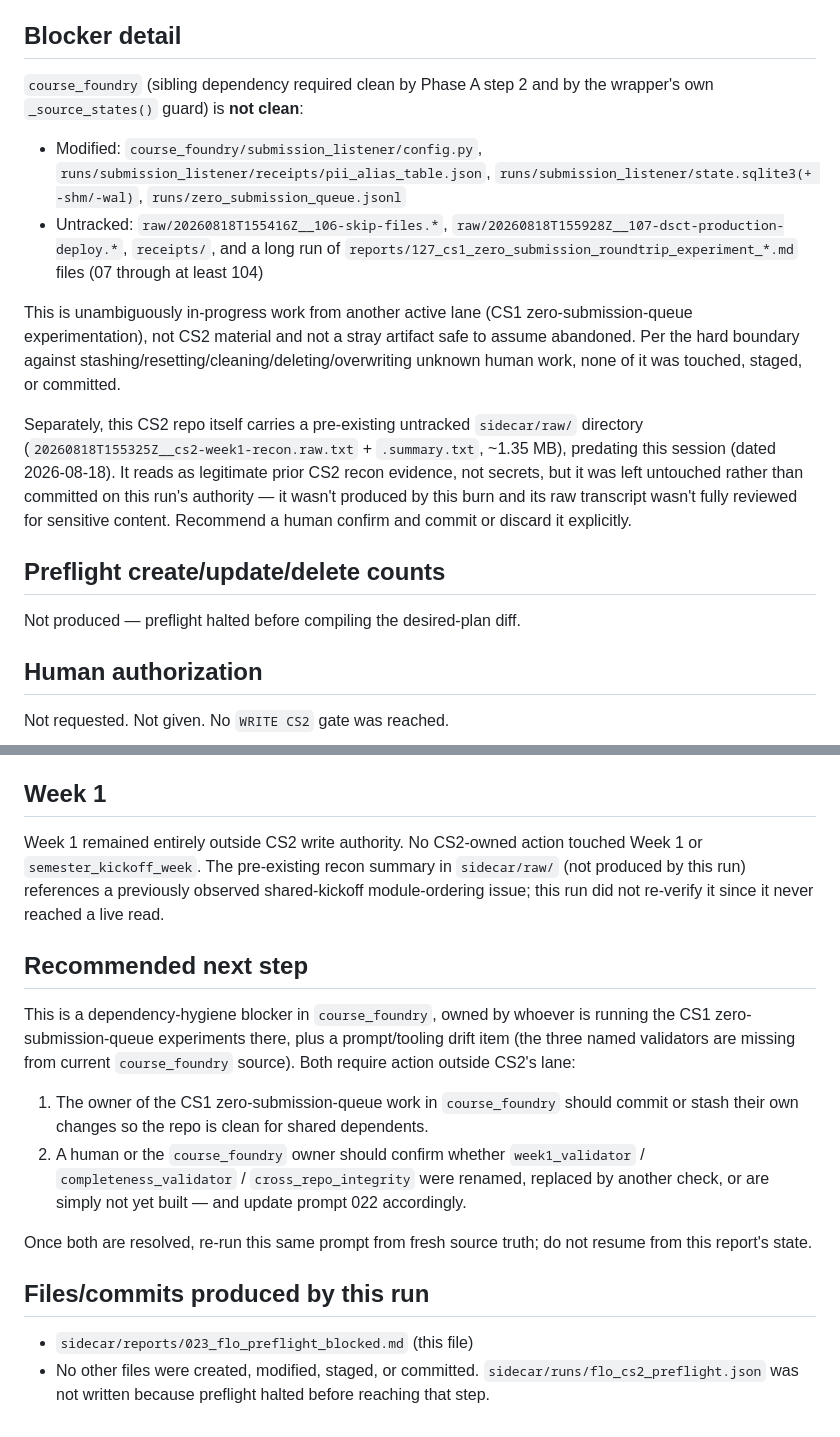
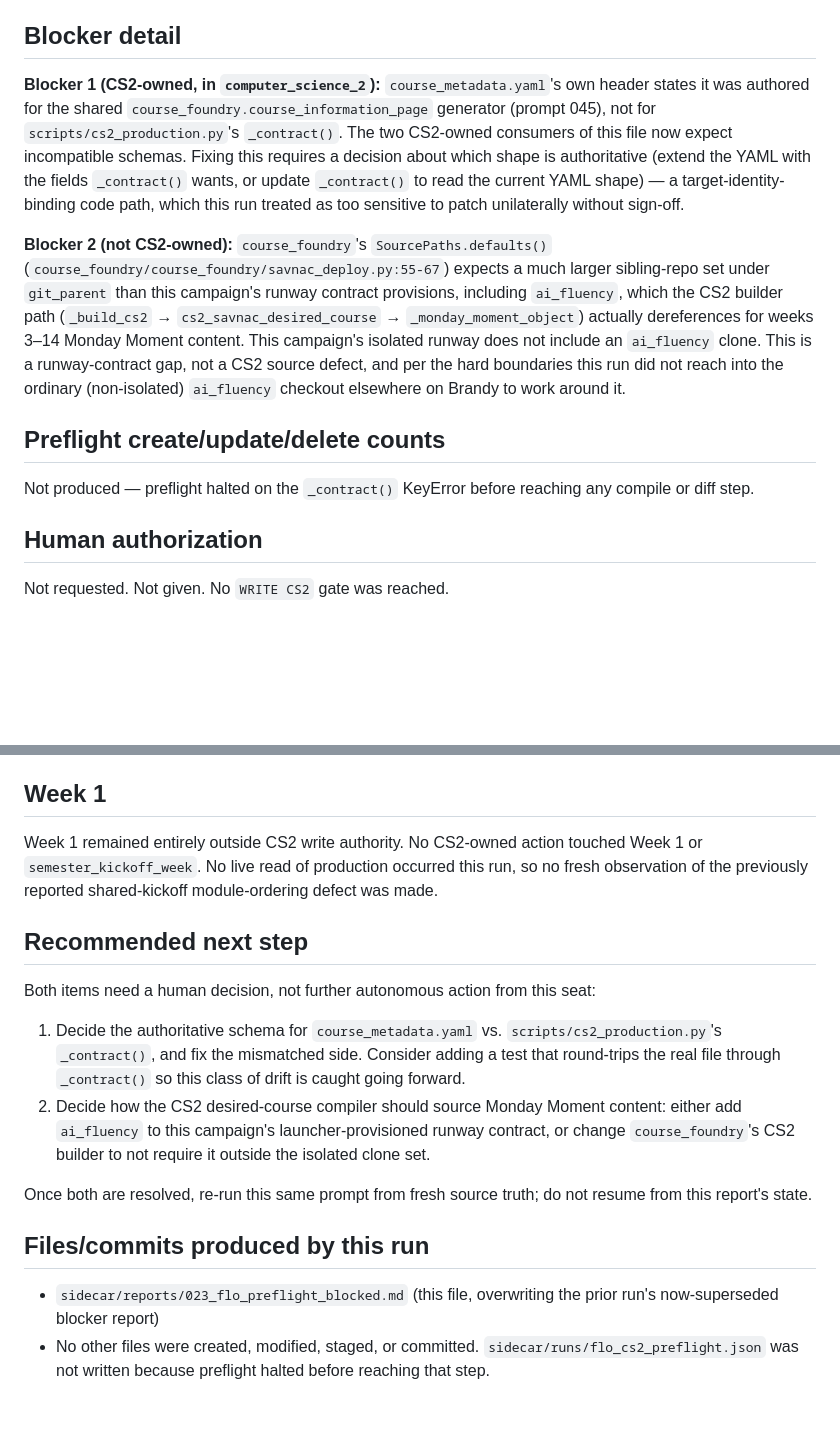
Before and after one commit to jeremy-evert/computer_science_2, a Markdown page: sidecar/reports/023_flo_preflight_blocked.md, 2 parts joined by grey strips. Drawn GitHub-style; blank space fills up the shorter version.

```diff
--- a/sidecar/reports/023_flo_preflight_blocked.md
+++ b/sidecar/reports/023_flo_preflight_blocked.md
@@ -41,18 +45,13 @@ Not reached. No Canvas course was discovered or bound; the wrapper's dirty-repo
 
 ## Blocker detail
 
-`course_foundry` (sibling dependency required clean by Phase A step 2 and by the wrapper's own `_source_states()` guard) is **not clean**:
+**Blocker 1 (CS2-owned, in `computer_science_2`):** `course_metadata.yaml`'s own header states it was authored for the shared `course_foundry.course_information_page` generator (prompt 045), not for `scripts/cs2_production.py`'s `_contract()`. The two CS2-owned consumers of this file now expect incompatible schemas. Fixing this requires a decision about which shape is authoritative (extend the YAML with the fields `_contract()` wants, or update `_contract()` to read the current YAML shape) — a target-identity-binding code path, which this run treated as too sensitive to patch unilaterally without sign-off.
 
-- Modified: `course_foundry/submission_listener/config.py`, `runs/submission_listener/receipts/pii_alias_table.json`, `runs/submission_listener/state.sqlite3(+ -shm/-wal)`, `runs/zero_submission_queue.jsonl`
-- Untracked: `raw/20260818T155416Z__106-skip-files.*`, `raw/20260818T155928Z__107-dsct-production-deploy.*`, `receipts/`, and a long run of `reports/127_cs1_zero_submission_roundtrip_experiment_*.md` files (07 through at least 104)
-
-This is unambiguously in-progress work from another active lane (CS1 zero-submission-queue experimentation), not CS2 material and not a stray artifact safe to assume abandoned. Per the hard boundary against stashing/resetting/cleaning/deleting/overwriting unknown human work, none of it was touched, staged, or committed.
-
-Separately, this CS2 repo itself carries a pre-existing untracked `sidecar/raw/` directory (`20260818T155325Z__cs2-week1-recon.raw.txt` + `.summary.txt`, ~1.35 MB), predating this session (dated 2026-08-18). It reads as legitimate prior CS2 recon evidence, not secrets, but it was left untouched rather than committed on this run's authority — it wasn't produced by this burn and its raw transcript wasn't fully reviewed for sensitive content. Recommend a human confirm and commit or discard it explicitly.
+**Blocker 2 (not CS2-owned):** `course_foundry`'s `SourcePaths.defaults()` (`course_foundry/course_foundry/savnac_deploy.py:55-67`) expects a much larger sibling-repo set under `git_parent` than this campaign's runway contract provisions, including `ai_fluency`, which the CS2 builder path (`_build_cs2` → `cs2_savnac_desired_course` → `_monday_moment_object`) actually dereferences for weeks 3–14 Monday Moment content. This campaign's isolated runway does not include an `ai_fluency` clone. This is a runway-contract gap, not a CS2 source defect, and per the hard boundaries this run did not reach into the ordinary (non-isolated) `ai_fluency` checkout elsewhere on Brandy to work around it.
 
 ## Preflight create/update/delete counts
 
-Not produced — preflight halted before compiling the desired-plan diff.
+Not produced — preflight halted on the `_contract()` KeyError before reaching any compile or diff step.
 
 ## Human authorization
 
@@ -72,18 +71,18 @@ Not performed — no production reconcile occurred, so there is nothing new to v
 
 ## Week 1
 
-Week 1 remained entirely outside CS2 write authority. No CS2-owned action touched Week 1 or `semester_kickoff_week`. The pre-existing recon summary in `sidecar/raw/` (not produced by this run) references a previously observed shared-kickoff module-ordering issue; this run did not re-verify it since it never reached a live read.
+Week 1 remained entirely outside CS2 write authority. No CS2-owned action touched Week 1 or `semester_kickoff_week`. No live read of production occurred this run, so no fresh observation of the previously reported shared-kickoff module-ordering defect was made.
 
 ## Recommended next step
 
-This is a dependency-hygiene blocker in `course_foundry`, owned by whoever is running the CS1 zero-submission-queue experiments there, plus a prompt/tooling drift item (the three named validators are missing from current `course_foundry` source). Both require action outside CS2's lane:
+Both items need a human decision, not further autonomous action from this seat:
 
-1. The owner of the CS1 zero-submission-queue work in `course_foundry` should commit or stash their own changes so the repo is clean for shared dependents.
-2. A human or the `course_foundry` owner should confirm whether `week1_validator` / `completeness_validator` / `cross_repo_integrity` were renamed, replaced by another check, or are simply not yet built — and update prompt 022 accordingly.
+1. Decide the authoritative schema for `course_metadata.yaml` vs. `scripts/cs2_production.py`'s `_contract()`, and fix the mismatched side. Consider adding a test that round-trips the real file through `_contract()` so this class of drift is caught going forward.
+2. Decide how the CS2 desired-course compiler should source Monday Moment content: either add `ai_fluency` to this campaign's launcher-provisioned runway contract, or change `course_foundry`'s CS2 builder to not require it outside the isolated clone set.
 
 Once both are resolved, re-run this same prompt from fresh source truth; do not resume from this report's state.
 
 ## Files/commits produced by this run
 
-- `sidecar/reports/023_flo_preflight_blocked.md` (this file)
+- `sidecar/reports/023_flo_preflight_blocked.md` (this file, overwriting the prior run's now-superseded blocker report)
 - No other files were created, modified, staged, or committed. `sidecar/runs/flo_cs2_preflight.json` was not written because preflight halted before reaching that step.
```
Also changed, not shown: other parts of sidecar/reports/023_flo_preflight_blocked.md (+17 -13 lines).
